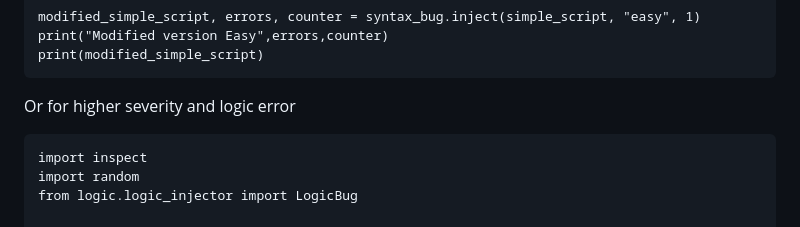
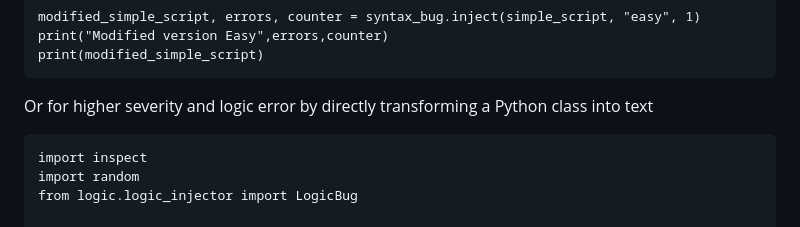
Before and after one commit to furlat/OpenBugger, a Markdown page: README.md, the part around the change. Rendered like a GitHub page.

````diff
--- a/README.md
+++ b/README.md
@@ -42,7 +42,7 @@ modified_simple_script, errors, counter = syntax_bug.inject(simple_script, "easy
 print("Modified version Easy",errors,counter)
 print(modified_simple_script)
 ```
-Or for higher severity and logic error
+Or for higher severity and logic error by directly transforming a Python class into text
 ```
 import inspect
 import random
````
